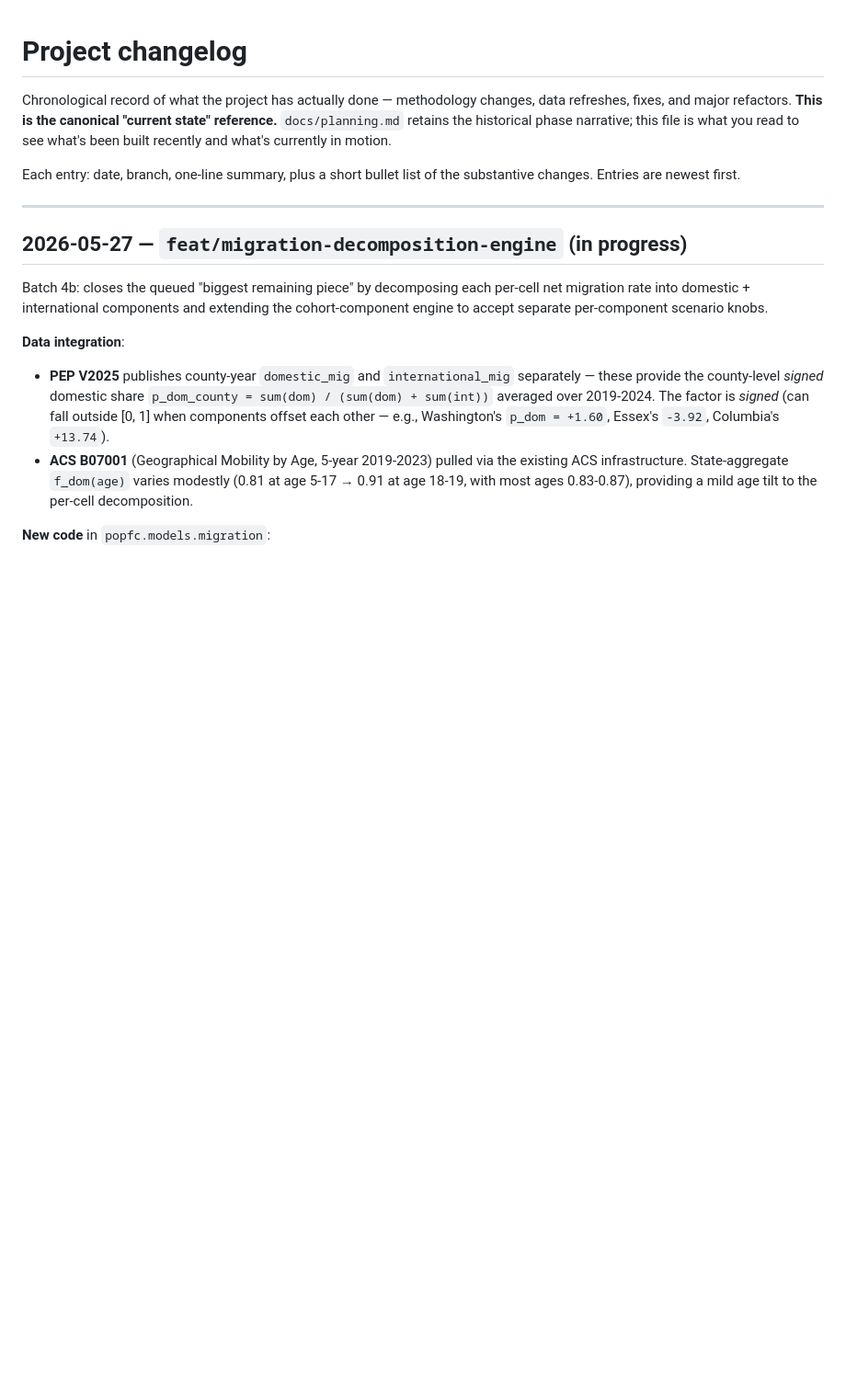
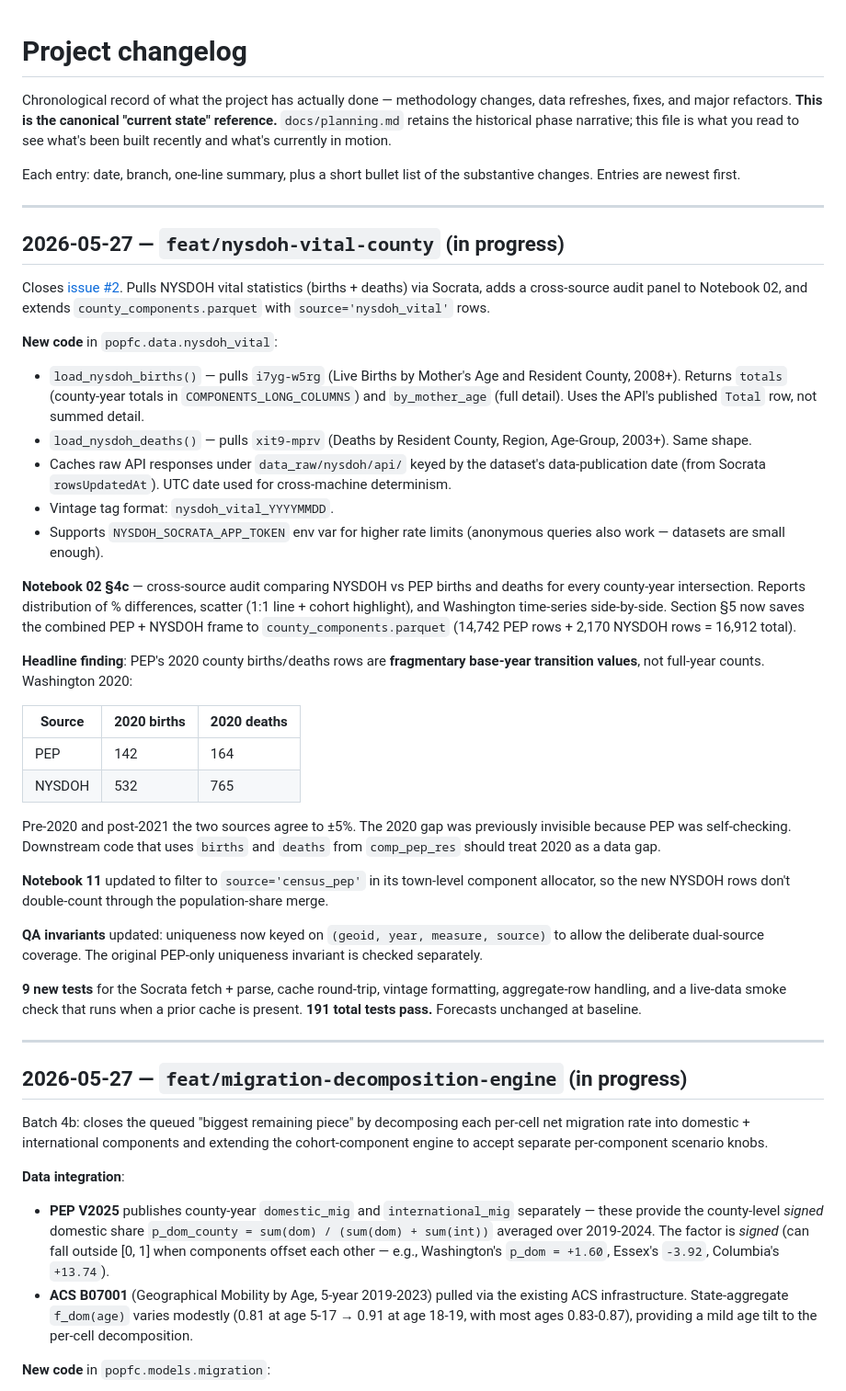
Before and after one commit to donboyd5/popfc, a Markdown page: docs/changelog.md, the part around the change. Shown at 92% size. GitHub-like rendering; blank space fills up the shorter version.

Commit message:
docs: NYSDOH vital statistics (issue #2) — loader + cross-source audit
Adds the data-sources table entry for NYSDOH Vital (county births +
deaths via Socrata API, 2003+/2008+) and the changelog entry for the
new loader, Notebook 02 §4c audit panel, and the PEP-V2020 partial-
year-transition finding (Washington 2020 PEP births=142 vs NYSDOH 532).

Co-Authored-By: Claude Opus 4.7 <noreply@anthropic.com>

```diff
--- a/docs/changelog.md
+++ b/docs/changelog.md
@@ -8,6 +8,65 @@ been built recently and what's currently in motion.
 
 Each entry: date, branch, one-line summary, plus a short bullet list of
 the substantive changes. Entries are newest first.
+
+---
+
+## 2026-05-27 — `feat/nysdoh-vital-county` (in progress)
+
+Closes [issue #2](https://github.com/donboyd5/popfc/issues/2). Pulls
+NYSDOH vital statistics (births + deaths) via Socrata, adds a
+cross-source audit panel to Notebook 02, and extends
+`county_components.parquet` with `source='nysdoh_vital'` rows.
+
+**New code** in `popfc.data.nysdoh_vital`:
+
+- `load_nysdoh_births()` — pulls `i7yg-w5rg` (Live Births by Mother's
+  Age and Resident County, 2008+). Returns `totals` (county-year
+  totals in `COMPONENTS_LONG_COLUMNS`) and `by_mother_age` (full
+  detail). Uses the API's published `Total` row, not summed detail.
+- `load_nysdoh_deaths()` — pulls `xit9-mprv` (Deaths by Resident
+  County, Region, Age-Group, 2003+). Same shape.
+- Caches raw API responses under `data_raw/nysdoh/api/` keyed by
+  the dataset's data-publication date (from Socrata `rowsUpdatedAt`).
+  UTC date used for cross-machine determinism.
+- Vintage tag format: `nysdoh_vital_YYYYMMDD`.
+- Supports `NYSDOH_SOCRATA_APP_TOKEN` env var for higher rate limits
+  (anonymous queries also work — datasets are small enough).
+
+**Notebook 02 §4c** — cross-source audit comparing NYSDOH vs PEP
+births and deaths for every county-year intersection. Reports
+distribution of % differences, scatter (1:1 line + cohort highlight),
+and Washington time-series side-by-side. Section §5 now saves the
+combined PEP + NYSDOH frame to `county_components.parquet`
+(14,742 PEP rows + 2,170 NYSDOH rows = 16,912 total).
+
+**Headline finding**: PEP's 2020 county births/deaths rows are
+**fragmentary base-year transition values**, not full-year counts.
+Washington 2020:
+
+| Source | 2020 births | 2020 deaths |
+|---|---|---|
+| PEP | 142 | 164 |
+| NYSDOH | 532 | 765 |
+
+Pre-2020 and post-2021 the two sources agree to ±5%. The 2020 gap
+was previously invisible because PEP was self-checking. Downstream
+code that uses `births` and `deaths` from `comp_pep_res` should
+treat 2020 as a data gap.
+
+**Notebook 11** updated to filter to `source='census_pep'` in its
+town-level component allocator, so the new NYSDOH rows don't
+double-count through the population-share merge.
+
+**QA invariants** updated: uniqueness now keyed on
+`(geoid, year, measure, source)` to allow the deliberate dual-source
+coverage. The original PEP-only uniqueness invariant is checked
+separately.
+
+**9 new tests** for the Socrata fetch + parse, cache round-trip,
+vintage formatting, aggregate-row handling, and a live-data smoke
+check that runs when a prior cache is present. **191 total tests pass.**
+Forecasts unchanged at baseline.
 
 ---
 
```
Also changed, not shown: docs/methodology.md (+1 -0 lines).
